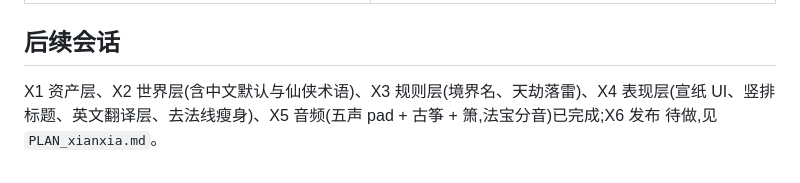
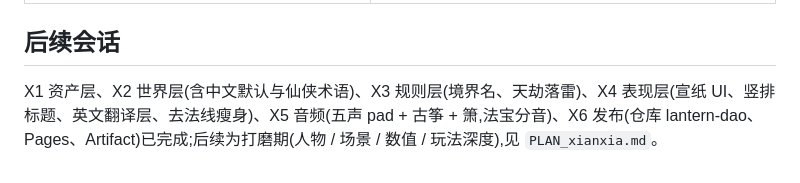
Before and after one commit to LeiGaoRobot/lantern-dao, a Markdown page: THEME.md, the part around the change. GitHub-like rendering.

```diff
--- a/THEME.md
+++ b/THEME.md
@@ -70,4 +70,4 @@ Kit 名、骨架节点名(P_*/W_*/M1_..M4_*)、发光材质名、39 条剪辑名
 
 ## 后续会话
 
-X1 资产层、X2 世界层(含中文默认与仙侠术语)、X3 规则层(境界名、天劫落雷)、X4 表现层(宣纸 UI、竖排标题、英文翻译层、去法线瘦身)、X5 音频(五声 pad + 古筝 + 箫,法宝分音)已完成;X6 发布 待做,见 `PLAN_xianxia.md`。
+X1 资产层、X2 世界层(含中文默认与仙侠术语)、X3 规则层(境界名、天劫落雷)、X4 表现层(宣纸 UI、竖排标题、英文翻译层、去法线瘦身)、X5 音频(五声 pad + 古筝 + 箫,法宝分音)、X6 发布(仓库 lantern-dao、Pages、Artifact)已完成;后续为打磨期(人物 / 场景 / 数值 / 玩法深度),见 `PLAN_xianxia.md`。
```
Also changed, not shown: README.md (+3 -2 lines).
